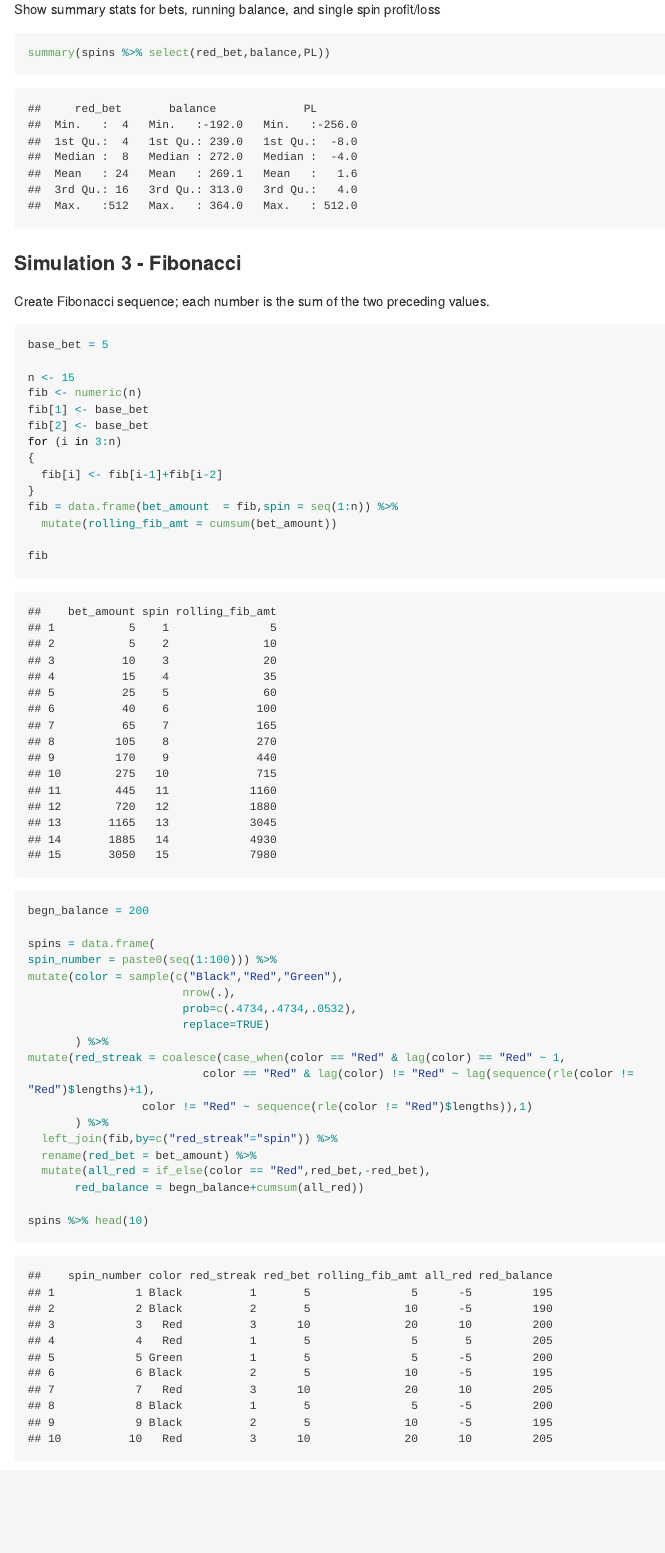
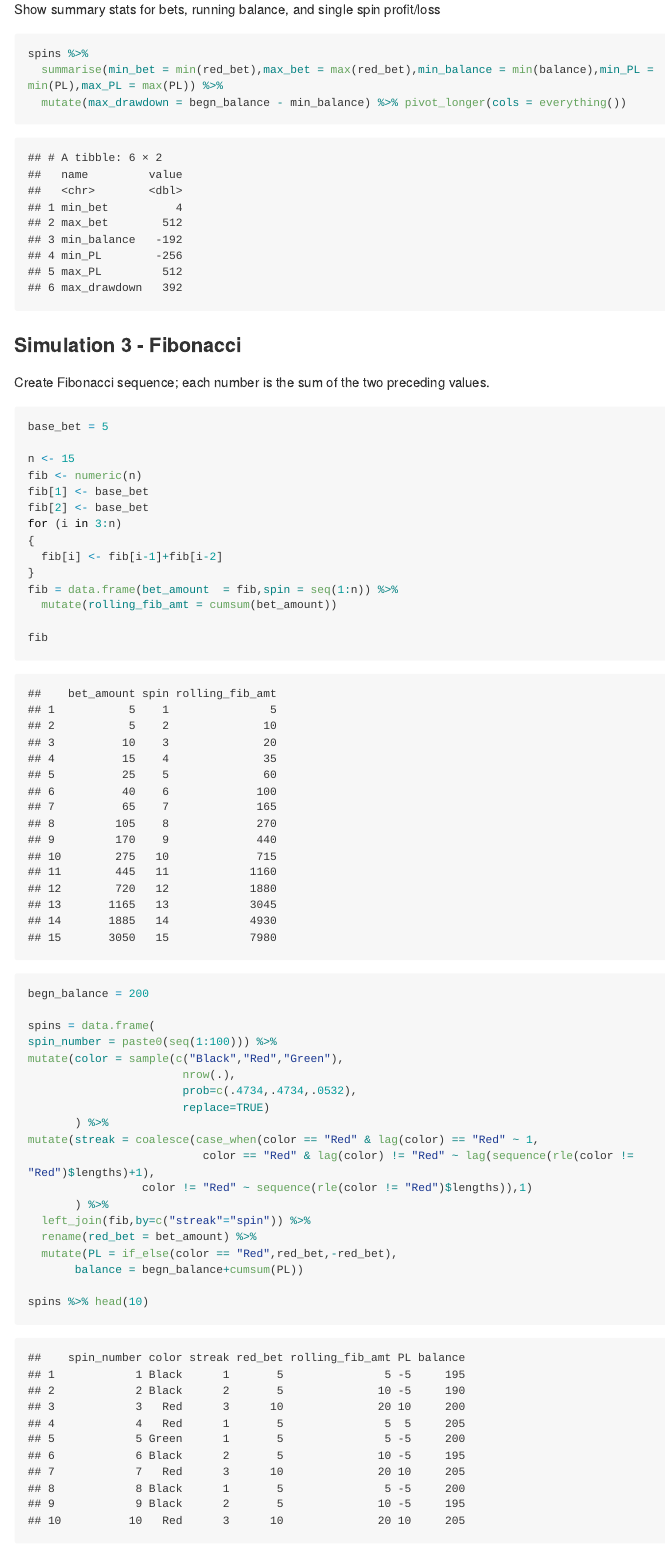
Before and after one commit to ARQ284/Data-Science-Portfolio, an R Markdown document (Roulette/Roulette.Rmd): the page in a window 1100 px wide, from 5800 px down before the commit and from 5860 px down after it, so that both start at the same text. Rendered offline with R 4.5, knitr and Pandoc, with nearby package versions; code that draws random numbers runs with fixed seeds of ours; some code elsewhere in the file could not run offline; long lines of code are wrapped.

Commit message:
Add files via upload

````diff
--- a/Roulette/Roulette.Rmd
+++ b/Roulette/Roulette.Rmd
@@ -144,7 +147,9 @@ ggplot(spins) +
 
 Show summary stats for bets, running balance, and single spin profit/loss
 ```{r}
-summary(spins %>% select(red_bet,balance,PL))
+spins %>%
+  summarise(min_bet = min(red_bet),max_bet = max(red_bet),min_balance = min(balance),min_PL = min(PL),max_PL = max(PL)) %>%
+  mutate(max_drawdown = begn_balance - min_balance) %>% pivot_longer(cols = everything())
 ```
 ### Simulation 3 - Fibonacci
 
@@ -176,14 +181,14 @@ mutate(color = sample(c("Black","Red","Green"),
                        prob=c(.4734,.4734,.0532),
                        replace=TRUE)
        ) %>%
-mutate(red_streak = coalesce(case_when(color == "Red" & lag(color) == "Red" ~ 1,
+mutate(streak = coalesce(case_when(color == "Red" & lag(color) == "Red" ~ 1,
                           color == "Red" & lag(color) != "Red" ~ lag(sequence(rle(color != "Red")$lengths)+1),
                  color != "Red" ~ sequence(rle(color != "Red")$lengths)),1)
        ) %>%
-  left_join(fib,by=c("red_streak"="spin")) %>%
+  left_join(fib,by=c("streak"="spin")) %>%
   rename(red_bet = bet_amount) %>%
-  mutate(all_red = if_else(color == "Red",red_bet,-red_bet),
-       red_balance = begn_balance+cumsum(all_red))
+  mutate(PL = if_else(color == "Red",red_bet,-red_bet),
+       balance = begn_balance+cumsum(PL))
 
 spins %>% head(10)
 ```
````
Also changed, not shown: Roulette/Roulette.md, Roulette/Roulette_files/figure-gfm/unnamed-chunk-11-1.png, Roulette/Roulette_files/figure-gfm/unnamed-chunk-13-1.png, Roulette/Roulette_files/figure-gfm/unnamed-chunk-2-1.png, Roulette/Roulette_files/figure-gfm/unnamed-chunk-4-1.png, Roulette/Roulette_files/figure-gfm/unnamed-chunk-7-1.png, Roulette/Roulette.Rmd (13 more changed lines).
